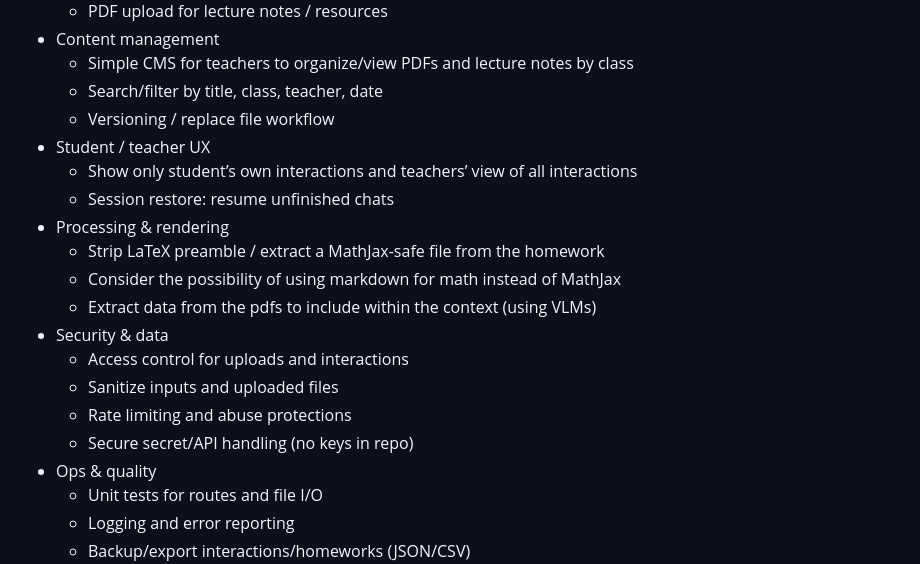
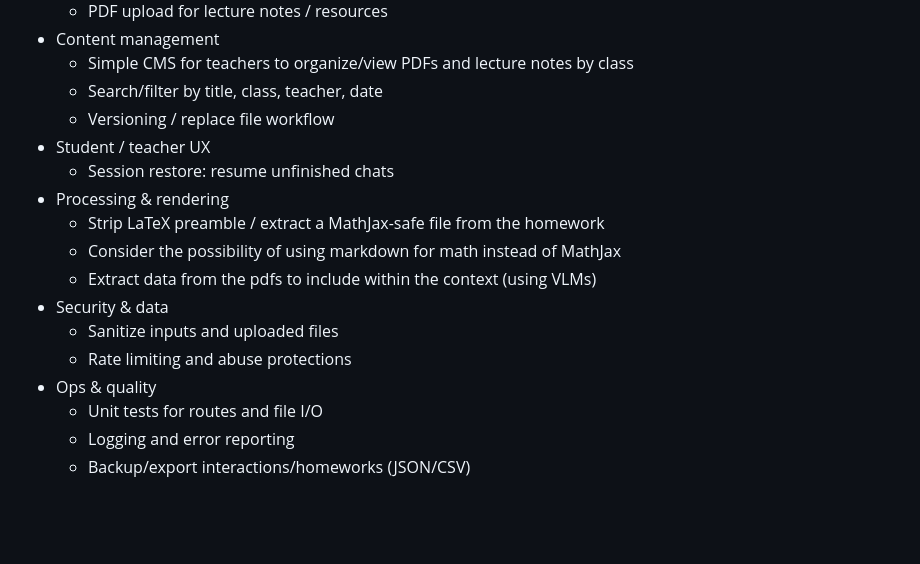
Before and after one commit to yunus-tuncbilek/math-mate, a Markdown page: README.md, the part around the change. Rendered like a GitHub page; blank space fills up the shorter version.

Commit message:
Remove completed TODOs from the list

```diff
--- a/README.md
+++ b/README.md
@@ -61,17 +61,14 @@ Math-Mate is a comprehensive web-based platform that serves as both a content ma
   - Search/filter by title, class, teacher, date
   - Versioning / replace file workflow
 - Student / teacher UX
-  - Show only student’s own interactions and teachers’ view of all interactions
   - Session restore: resume unfinished chats
 - Processing & rendering
   - Strip LaTeX preamble / extract a MathJax-safe file from the homework
   - Consider the possibility of using markdown for math instead of MathJax
   - Extract data from the pdfs to include within the context (using VLMs)
 - Security & data
-  - Access control for uploads and interactions
   - Sanitize inputs and uploaded files
   - Rate limiting and abuse protections
-  - Secure secret/API handling (no keys in repo)
 - Ops & quality
   - Unit tests for routes and file I/O
   - Logging and error reporting
```
